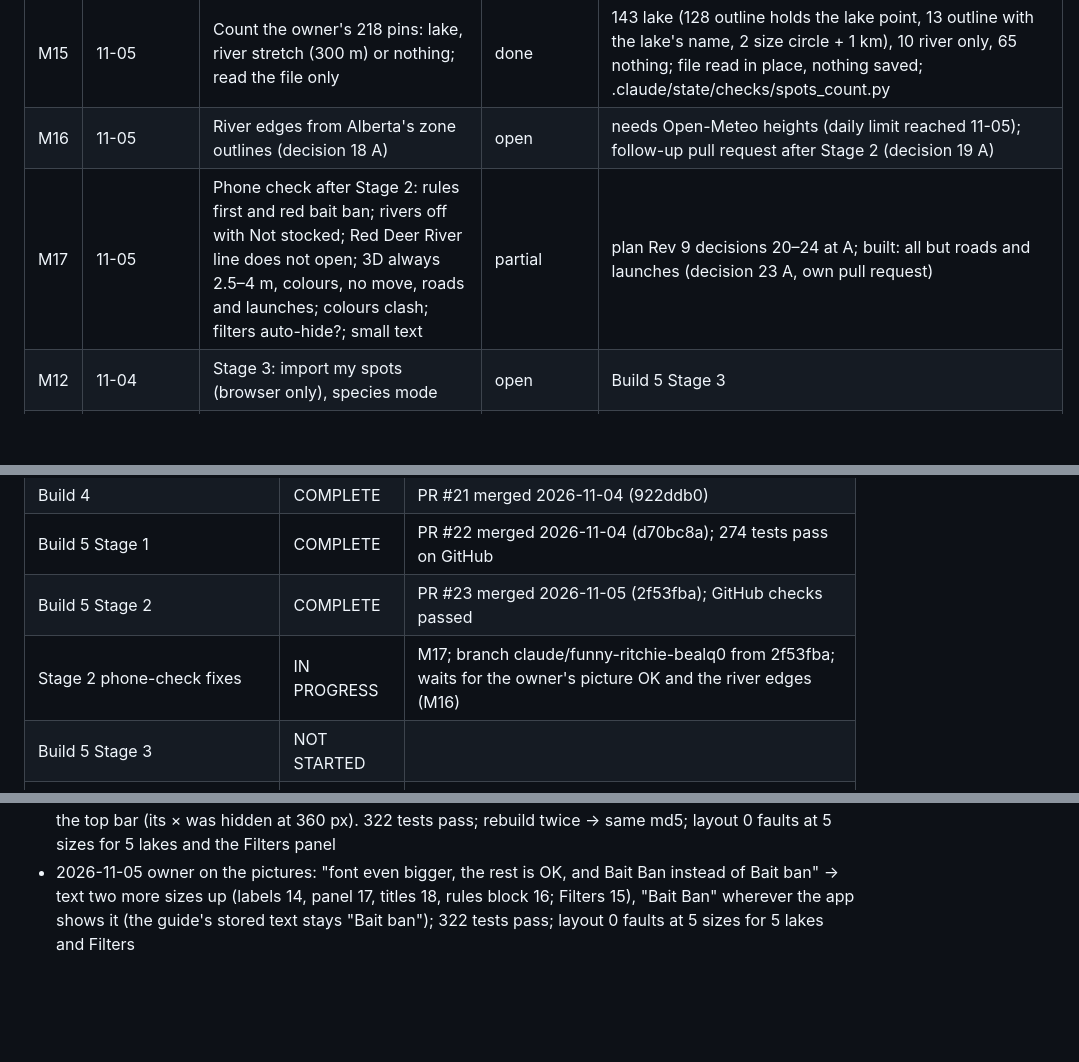
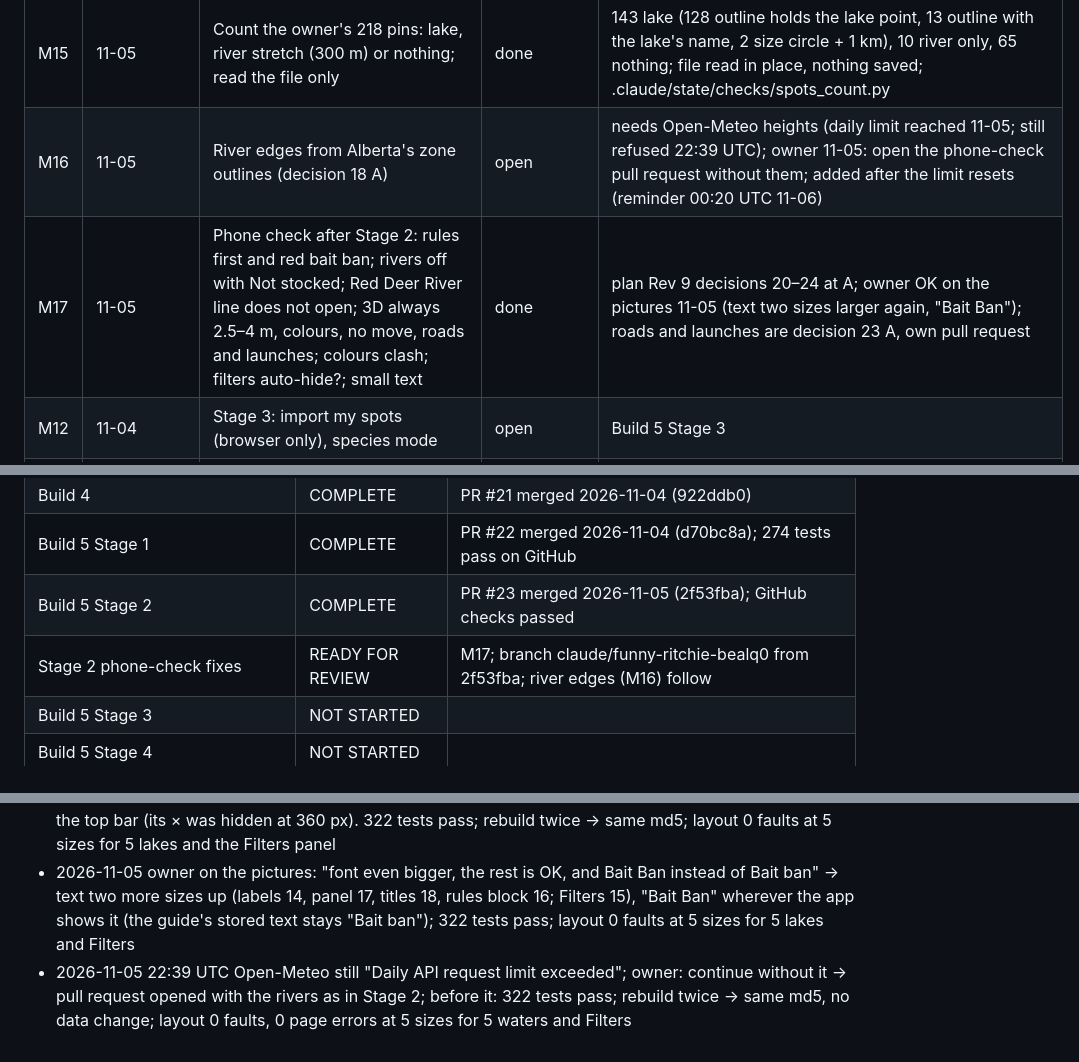
Before and after one commit to lxyzh1019-cyber/HZ_Trout_Map, a Markdown page: WORKING_RECORD.md, 3 parts joined by grey strips. Rendered like a GitHub page; blank space fills up the shorter version.

Commit message:
Records: phone-check fixes ready for review; river edges follow once Open-Meteo answers again
Co-Authored-By: Claude Opus 5.5 <noreply@anthropic.com>
Claude-Session: https://claude.ai/code/session_01BepFekR6gCDbmksVgcMrba

```diff
--- a/WORKING_RECORD.md
+++ b/WORKING_RECORD.md
@@ -167,8 +167,8 @@ Single working record for this repository. Updated by the main session at the en
 | M11 | 11-04 | Stage 2: score all lakes and rivers in the 2026 guide, Red Deer River below Dickson Dam, CGNDB and CanVec positions, weather budget, Stocked filter | done | 5.2; 286 lakes, 86 stretches, 318 spots, 3D on 114 lakes; 52 names in data/waters_review.csv; spot count M15 |
 | M14 | 11-05 | Zones for the stocked lakes that have none, from the Alberta Conservation Association's documents | done, other source | the Association's site blocks automated reading (bot check); decision 16 A: Alberta's sportfishing regulations map (geospatial.alberta.ca); 58 filled, 14 corrected where the guide agrees; owner corrected Emerald (Hart) ES1 and Dormer ES2 in lake_facts.csv |
 | M15 | 11-05 | Count the owner's 218 pins: lake, river stretch (300 m) or nothing; read the file only | done | 143 lake (128 outline holds the lake point, 13 outline with the lake's name, 2 size circle + 1 km), 10 river only, 65 nothing; file read in place, nothing saved; .claude/state/checks/spots_count.py |
-| M16 | 11-05 | River edges from Alberta's zone outlines (decision 18 A) | open | needs Open-Meteo heights (daily limit reached 11-05); follow-up pull request after Stage 2 (decision 19 A) |
-| M17 | 11-05 | Phone check after Stage 2: rules first and red bait ban; rivers off with Not stocked; Red Deer River line does not open; 3D always 2.5–4 m, colours, no move, roads and launches; colours clash; filters auto-hide?; small text | partial | plan Rev 9 decisions 20–24 at A; built: all but roads and launches (decision 23 A, own pull request) |
+| M16 | 11-05 | River edges from Alberta's zone outlines (decision 18 A) | open | needs Open-Meteo heights (daily limit reached 11-05; still refused 22:39 UTC); owner 11-05: open the phone-check pull request without them; added after the limit resets (reminder 00:20 UTC 11-06) |
+| M17 | 11-05 | Phone check after Stage 2: rules first and red bait ban; rivers off with Not stocked; Red Deer River line does not open; 3D always 2.5–4 m, colours, no move, roads and launches; colours clash; filters auto-hide?; small text | done | plan Rev 9 decisions 20–24 at A; owner OK on the pictures 11-05 (text two sizes larger again, "Bait Ban"); roads and launches are decision 23 A, own pull request |
 | M12 | 11-04 | Stage 3: import my spots (browser only), species mode | open | Build 5 Stage 3 |
 | M13 | 11-04 | Stage 4: Firebase sync and weekly email (ASK first) | open | Build 5 Stage 4; replaces F1, F2 |
 
@@ -189,7 +189,7 @@ Thresholds: 3 fix rounds, 2 recurrences, 1 regression caused by a fix, or 3 work
 | Build 4 | COMPLETE | PR #21 merged 2026-11-04 (922ddb0) |
 | Build 5 Stage 1 | COMPLETE | PR #22 merged 2026-11-04 (d70bc8a); 274 tests pass on GitHub |
 | Build 5 Stage 2 | COMPLETE | PR #23 merged 2026-11-05 (2f53fba); GitHub checks passed |
-| Stage 2 phone-check fixes | IN PROGRESS | M17; branch claude/funny-ritchie-bealq0 from 2f53fba; waits for the owner's picture OK and the river edges (M16) |
+| Stage 2 phone-check fixes | READY FOR REVIEW | M17; branch claude/funny-ritchie-bealq0 from 2f53fba; river edges (M16) follow |
 | Build 5 Stage 3 | NOT STARTED | |
 | Build 5 Stage 4 | NOT STARTED | |
 
@@ -241,3 +241,4 @@ Thresholds: 3 fix rounds, 2 recurrences, 1 regression caused by a fix, or 3 work
 - 2026-11-05 phone-check fixes: 322 tests pass; layout at 360, 390, 834, 1194, 1280 for Pine Coulee, Gull, Red Deer River, Beaver Lake and (new) the Filters panel → 0 faults, 0 page errors (the Filters panel had 59 small targets before, never checked until now); tap on the Red Deer River line on a 390 px phone page: before no panel, after "Red Deer River" (both PP2 stretches); 3D tap on Gull: before "Fish depth (estimate) … lake depth unknown", after "Depth here: 7.6 m … Fish depth today (estimate): 1–4 m"
 - 2026-11-05 reviewer pass on the phone-check fixes → 9 findings, all fixed: waters not stocked get the build's depth entry with summer layer and winterkill (71 lakes; Cold Lake 99 m was called "shallow" by the first fallback); a pinch only zooms; search turns the water's stocking switch back on; the Rivers switch covers the stocked rivers too (Kananaskis, Medley) and the note counts 84 + 2; the compass follows a moved model; the fish-depth line names the slider's day; empty-state and chip words; 4 labels missed by the text sweep; focus back on Filters after "Show N waters". Also fixed: the slide-over now opens above the top bar (its × was hidden at 360 px). 322 tests pass; rebuild twice → same md5; layout 0 faults at 5 sizes for 5 lakes and the Filters panel
 - 2026-11-05 owner on the pictures: "font even bigger, the rest is OK, and Bait Ban instead of Bait ban" → text two more sizes up (labels 14, panel 17, titles 18, rules block 16; Filters 15), "Bait Ban" wherever the app shows it (the guide's stored text stays "Bait ban"); 322 tests pass; layout 0 faults at 5 sizes for 5 lakes and Filters
+- 2026-11-05 22:39 UTC Open-Meteo still "Daily API request limit exceeded"; owner: continue without it → pull request opened with the rivers as in Stage 2; before it: 322 tests pass; rebuild twice → same md5, no data change; layout 0 faults, 0 page errors at 5 sizes for 5 waters and Filters
```
Also changed, not shown: FEATURES.md (+2 -1 lines).
